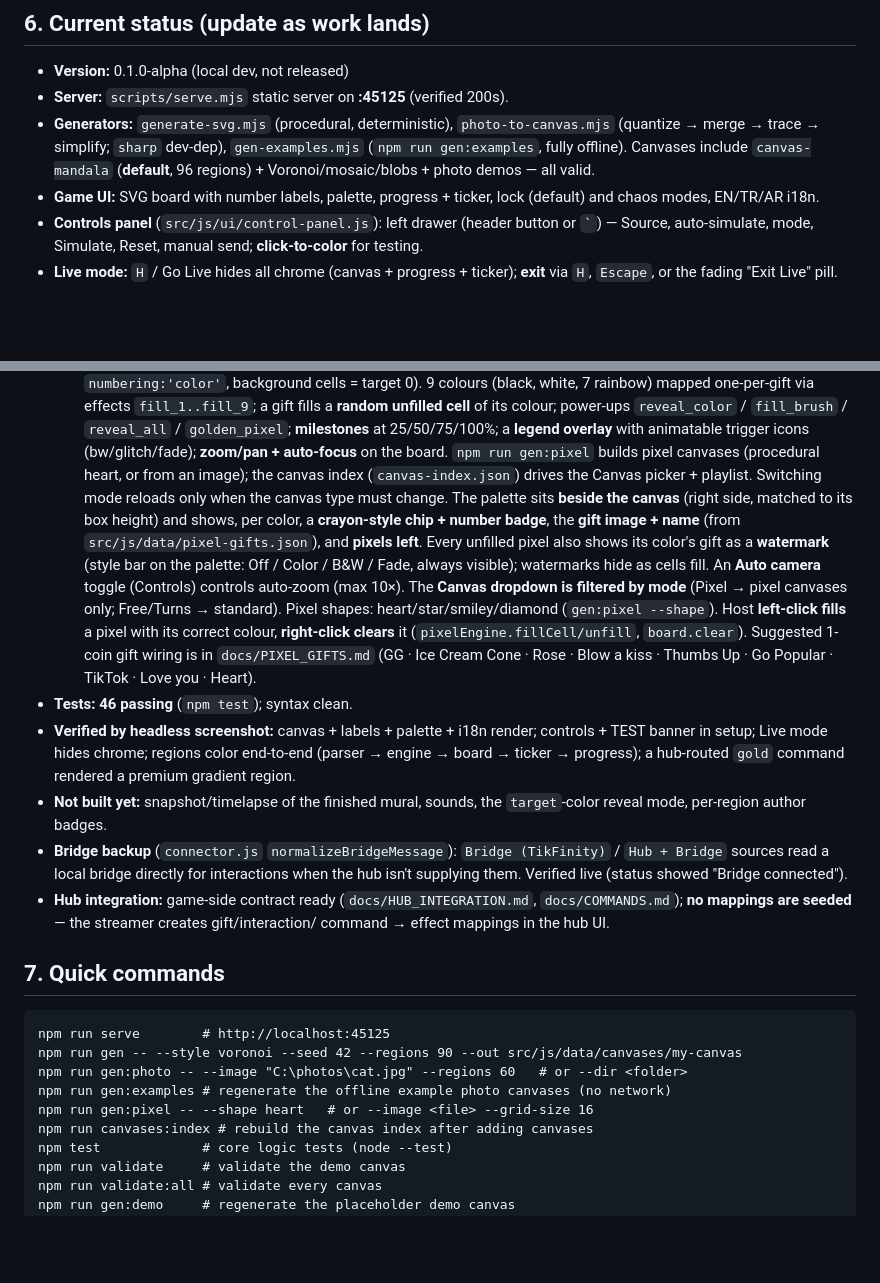
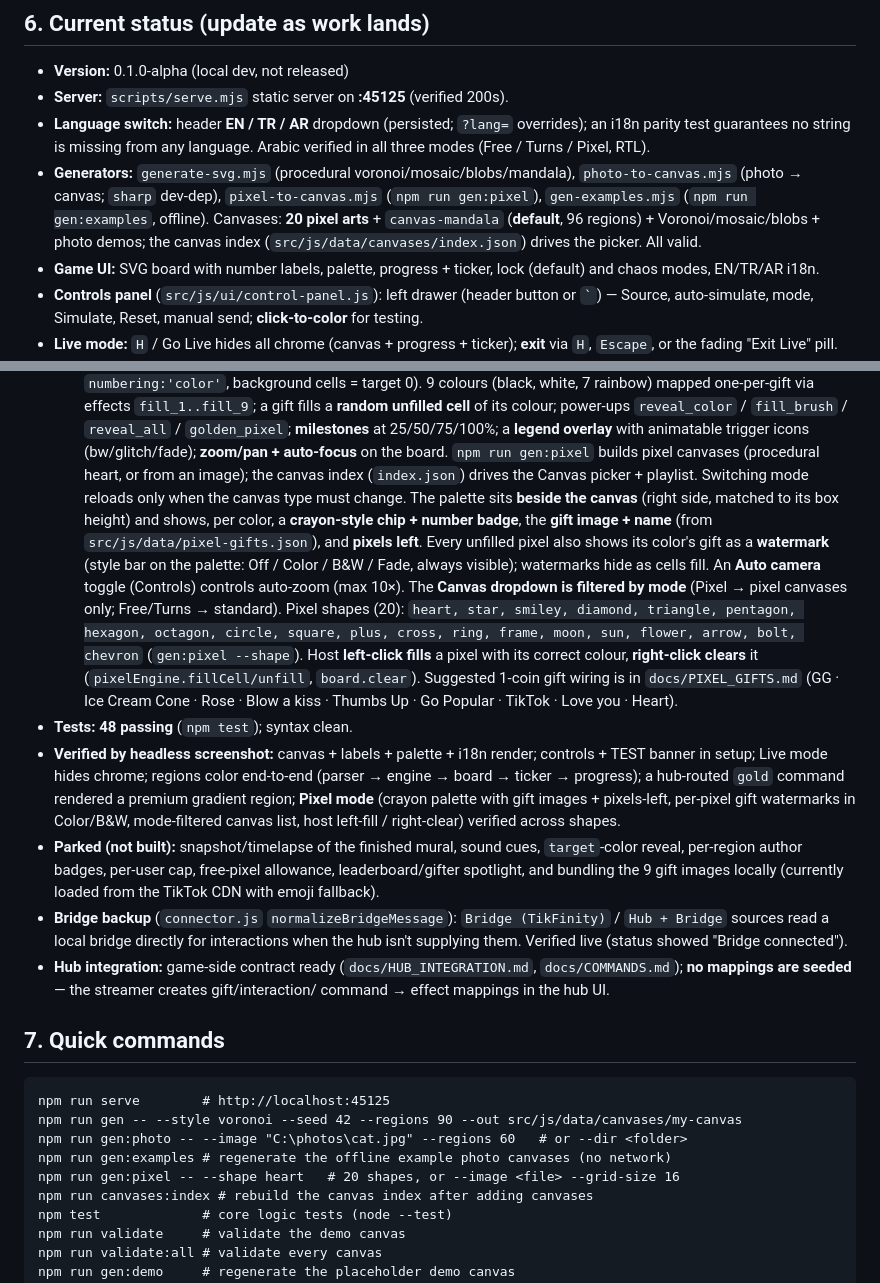
Before and after one commit to ambitious2223/coloring-game, a Markdown page: AGENTS.md, 2 parts joined by grey strips. GitHub-like rendering; blank space fills up the shorter version.

```diff
--- a/AGENTS.md
+++ b/AGENTS.md
@@ -133,10 +133,14 @@ validator + game together).
 
 - **Version:** 0.1.0-alpha (local dev, not released)
 - **Server:** `scripts/serve.mjs` static server on **:45125** (verified 200s).
-- **Generators:** `generate-svg.mjs` (procedural, deterministic), `photo-to-canvas.mjs`
-  (quantize → merge → trace → simplify; `sharp` dev-dep), `gen-examples.mjs`
-  (`npm run gen:examples`, fully offline). Canvases include `canvas-mandala` (**default**,
-  96 regions) + Voronoi/mosaic/blobs + photo demos — all valid.
+- **Language switch:** header **EN / TR / AR** dropdown (persisted; `?lang=` overrides); an
+  i18n parity test guarantees no string is missing from any language. Arabic verified in all
+  three modes (Free / Turns / Pixel, RTL).
+- **Generators:** `generate-svg.mjs` (procedural voronoi/mosaic/blobs/mandala),
+  `photo-to-canvas.mjs` (photo → canvas; `sharp` dev-dep), `pixel-to-canvas.mjs`
+  (`npm run gen:pixel`), `gen-examples.mjs` (`npm run gen:examples`, offline). Canvases:
+  **20 pixel arts** + `canvas-mandala` (**default**, 96 regions) + Voronoi/mosaic/blobs +
+  photo demos; the canvas index (`src/js/data/canvases/index.json`) drives the picker. All valid.
 - **Game UI:** SVG board with number labels, palette, progress + ticker, lock (default) and
   chaos modes, EN/TR/AR i18n.
 - **Controls panel** (`src/js/ui/control-panel.js`): left drawer (header button or `` ` ``) —
@@ -164,7 +168,7 @@ validator + game together).
     `reveal_all` / `golden_pixel`; **milestones** at 25/50/75/100%; a **legend overlay** with
     animatable trigger icons (bw/glitch/fade); **zoom/pan + auto-focus** on the board.
     `npm run gen:pixel` builds pixel canvases (procedural heart, or from an image); the
-    canvas index (`canvas-index.json`) drives the Canvas picker + playlist. Switching mode
+    canvas index (`index.json`) drives the Canvas picker + playlist. Switching mode
     reloads only when the canvas type must change. The palette sits **beside the canvas**
     (right side, matched to its box height) and shows, per color, a **crayon-style chip +
     number badge**, the **gift image + name** (from `src/js/data/pixel-gifts.json`), and
@@ -172,17 +176,22 @@ validator + game together).
     (style bar on the palette: Off / Color / B&W / Fade, always visible); watermarks hide as
     cells fill. An **Auto camera** toggle (Controls) controls auto-zoom (max 10×). The
     **Canvas dropdown is filtered by mode** (Pixel → pixel canvases only; Free/Turns →
-    standard). Pixel shapes: heart/star/smiley/diamond (`gen:pixel --shape`). Host
-    **left-click fills** a pixel with its correct colour, **right-click clears** it
-    (`pixelEngine.fillCell/unfill`, `board.clear`). Suggested 1-coin gift wiring is in
-    `docs/PIXEL_GIFTS.md` (GG · Ice Cream Cone · Rose · Blow a kiss · Thumbs Up · Go Popular ·
-    TikTok · Love you · Heart).
-- **Tests:** **46 passing** (`npm test`); syntax clean.
+    standard). Pixel shapes (20): `heart, star, smiley, diamond, triangle, pentagon, hexagon,
+    octagon, circle, square, plus, cross, ring, frame, moon, sun, flower, arrow, bolt,
+    chevron` (`gen:pixel --shape`). Host **left-click fills** a pixel with its correct colour,
+    **right-click clears** it (`pixelEngine.fillCell/unfill`, `board.clear`). Suggested 1-coin
+    gift wiring is in `docs/PIXEL_GIFTS.md` (GG · Ice Cream Cone · Rose · Blow a kiss ·
+    Thumbs Up · Go Popular · TikTok · Love you · Heart).
+- **Tests:** **48 passing** (`npm test`); syntax clean.
 - **Verified by headless screenshot:** canvas + labels + palette + i18n render; controls +
   TEST banner in setup; Live mode hides chrome; regions color end-to-end (parser → engine →
-  board → ticker → progress); a hub-routed `gold` command rendered a premium gradient region.
-- **Not built yet:** snapshot/timelapse of the finished mural, sounds, the `target`-color
-  reveal mode, per-region author badges.
+  board → ticker → progress); a hub-routed `gold` command rendered a premium gradient region;
+  **Pixel mode** (crayon palette with gift images + pixels-left, per-pixel gift watermarks in
+  Color/B&W, mode-filtered canvas list, host left-fill / right-clear) verified across shapes.
+- **Parked (not built):** snapshot/timelapse of the finished mural, sound cues, `target`-color
+  reveal, per-region author badges, per-user cap, free-pixel allowance, leaderboard/gifter
+  spotlight, and bundling the 9 gift images locally (currently loaded from the TikTok CDN with
+  emoji fallback).
 - **Bridge backup** (`connector.js` `normalizeBridgeMessage`): `Bridge (TikFinity)` /
   `Hub + Bridge` sources read a local bridge directly for interactions when the hub isn't
   supplying them. Verified live (status showed "Bridge connected").
@@ -197,7 +206,7 @@ npm run serve        # http://localhost:45125
 npm run gen -- --style voronoi --seed 42 --regions 90 --out src/js/data/canvases/my-canvas
 npm run gen:photo -- --image "C:\photos\cat.jpg" --regions 60   # or --dir <folder>
 npm run gen:examples # regenerate the offline example photo canvases (no network)
-npm run gen:pixel -- --shape heart   # or --image <file> --grid-size 16
+npm run gen:pixel -- --shape heart   # 20 shapes, or --image <file> --grid-size 16
 npm run canvases:index # rebuild the canvas index after adding canvases
 npm test             # core logic tests (node --test)
 npm run validate     # validate the demo canvas
```
Also changed, not shown: README.md (+1 -0 lines).
